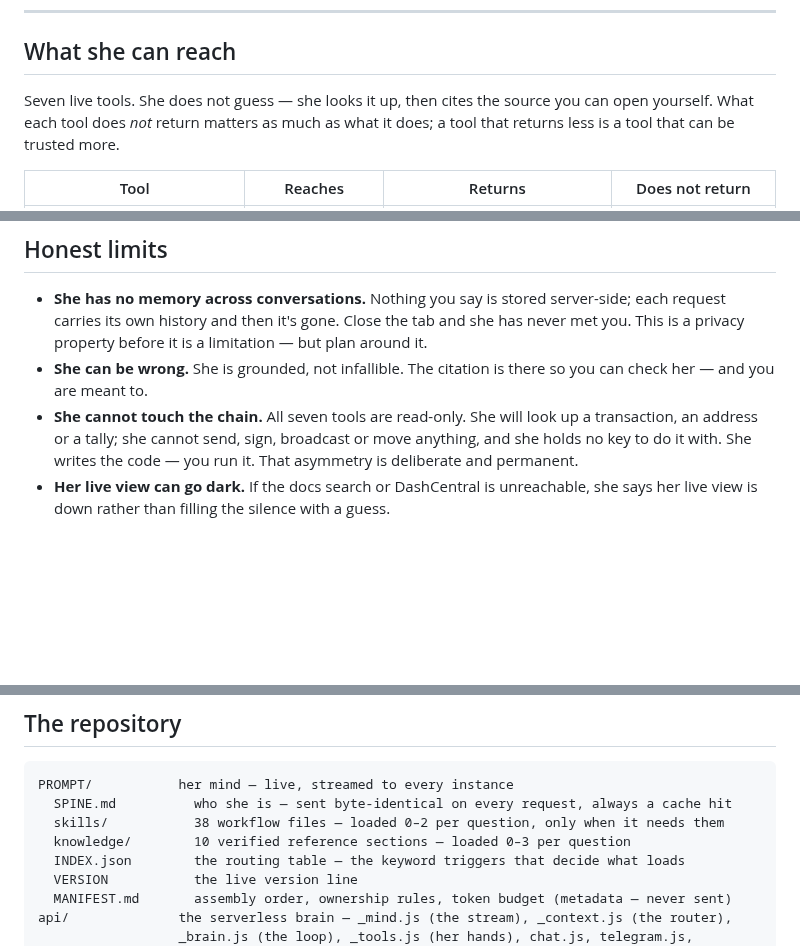
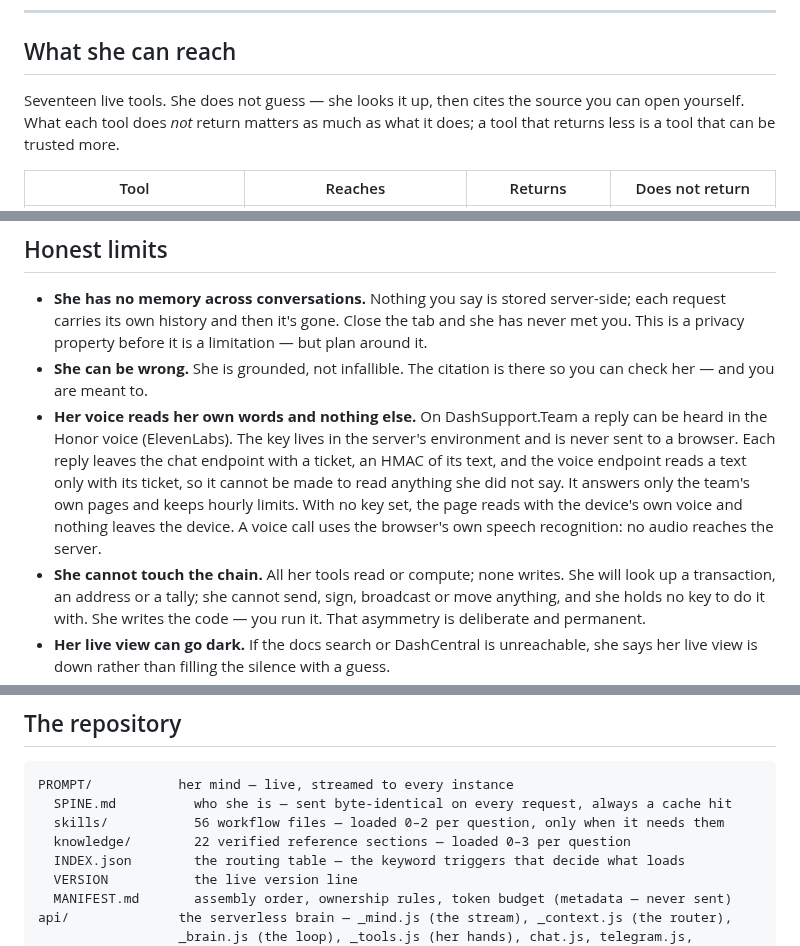
Before and after one commit to InitiumBuilders/Dasha-AI, a Markdown page: README.md, 3 parts joined by grey strips. Rendered like a GitHub page; blank space fills up the shorter version.

````diff
--- a/README.md
+++ b/README.md
@@ -62,7 +62,7 @@ point is not that you asked her — the point is that next time you'll know wher
 
 ## What she can reach
 
-Seven live tools. She does not guess — she looks it up, then cites the source you can open
+Seventeen live tools. She does not guess — she looks it up, then cites the source you can open
 yourself. What each tool does *not* return matters as much as what it does; a tool that
 returns less is a tool that can be trusted more.
 
@@ -200,7 +210,13 @@ Start at [CONTRIBUTING.md](CONTRIBUTING.md).
   This is a privacy property before it is a limitation — but plan around it.
 - **She can be wrong.** She is grounded, not infallible. The citation is there so you can
   check her — and you are meant to.
-- **She cannot touch the chain.** All seven tools are read-only. She will look up a transaction,
+- **Her voice reads her own words and nothing else.** On DashSupport.Team a reply can be heard in the Honor voice
+  (ElevenLabs). The key lives in the server's environment and is never sent to a browser. Each reply leaves the chat
+  endpoint with a ticket, an HMAC of its text, and the voice endpoint reads a text only with its ticket, so it
+  cannot be made to read anything she did not say. It answers only the team's own pages and keeps hourly limits.
+  With no key set, the page reads with the device's own voice and nothing leaves the device. A voice call uses the
+  browser's own speech recognition: no audio reaches the server.
+- **She cannot touch the chain.** All her tools read or compute; none writes. She will look up a transaction,
   an address or a tally; she cannot send, sign, broadcast or move anything, and she holds no key
   to do it with. She writes the code — you run it. That asymmetry is deliberate and permanent.
 - **Her live view can go dark.** If the docs search or DashCentral is unreachable, she says her
@@ -226,8 +242,8 @@ Start at [CONTRIBUTING.md](CONTRIBUTING.md).
 ```
 PROMPT/           her mind — live, streamed to every instance
   SPINE.md          who she is — sent byte-identical on every request, always a cache hit
-  skills/           38 workflow files — loaded 0–2 per question, only when it needs them
-  knowledge/        10 verified reference sections — loaded 0–3 per question
+  skills/           56 workflow files — loaded 0–2 per question, only when it needs them
+  knowledge/        22 verified reference sections — loaded 0–3 per question
   INDEX.json        the routing table — the keyword triggers that decide what loads
   VERSION           the live version line
   MANIFEST.md       assembly order, ownership rules, token budget (metadata — never sent)
````
Also changed, not shown: other parts of README.md (+10 -0 lines).
